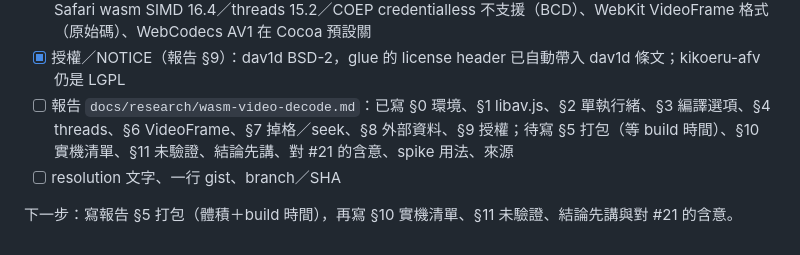
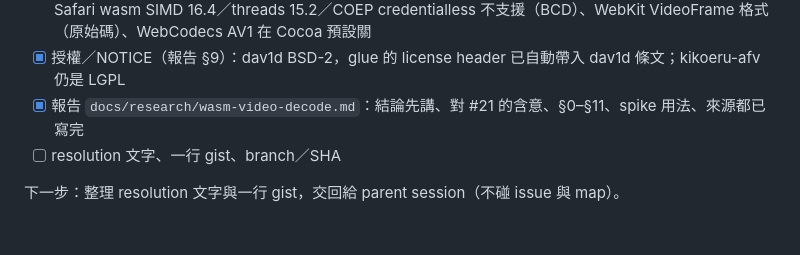
Before and after one commit to mocukie/kikoeru-player, a Markdown page: research/wasm-video-decode-spike/PROGRESS.md, the part around the change. GitHub-like rendering.

```diff
--- a/research/wasm-video-decode-spike/PROGRESS.md
+++ b/research/wasm-video-decode-spike/PROGRESS.md
@@ -21,7 +21,7 @@
 - [x] threaded build 對 CI 的影響（2 核、乾淨 build）→ `data/build-times.tsv`：af 110 s、afv 126 s、dav1d 102 s、dav1d wasm+thr 141 s、afv wasm+thr 190 s
 - [x] 外部資料整理（報告 §8）：iOS／iPad dav1d 數據（dav1d 0.2.0：iPhone XS 1080p 80fps，native）、Safari wasm SIMD 16.4／threads 15.2／COEP credentialless 不支援（BCD）、WebKit VideoFrame 格式（原始碼）、WebCodecs AV1 在 Cocoa 預設關
 - [x] 授權／NOTICE（報告 §9）：dav1d BSD-2，glue 的 license header 已自動帶入 dav1d 條文；kikoeru-afv 仍是 LGPL
-- [ ] 報告 `docs/research/wasm-video-decode.md`：已寫 §0 環境、§1 libav.js、§2 單執行緒、§3 編譯選項、§4 threads、§6 VideoFrame、§7 掉格／seek、§8 外部資料、§9 授權；待寫 §5 打包（等 build 時間）、§10 實機清單、§11 未驗證、結論先講、對 #21 的含意、spike 用法、來源
+- [x] 報告 `docs/research/wasm-video-decode.md`：結論先講、對 #21 的含意、§0–§11、spike 用法、來源都已寫完
 - [ ] resolution 文字、一行 gist、branch／SHA
 
-下一步：寫報告 §5 打包（體積＋build 時間），再寫 §10 實機清單、§11 未驗證、結論先講與對 #21 的含意。
+下一步：整理 resolution 文字與一行 gist，交回給 parent session（不碰 issue 與 map）。
```
Also changed, not shown: docs/research/wasm-video-decode.md (+2 -2 lines).
